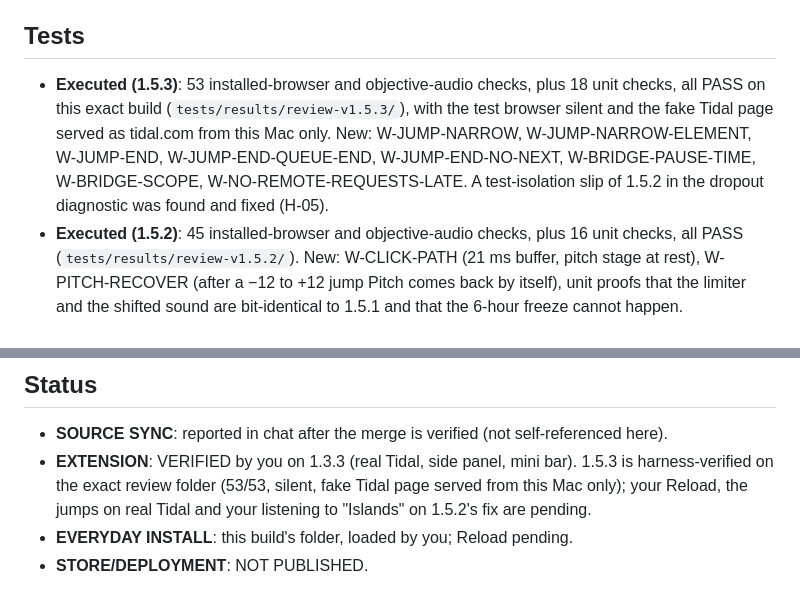
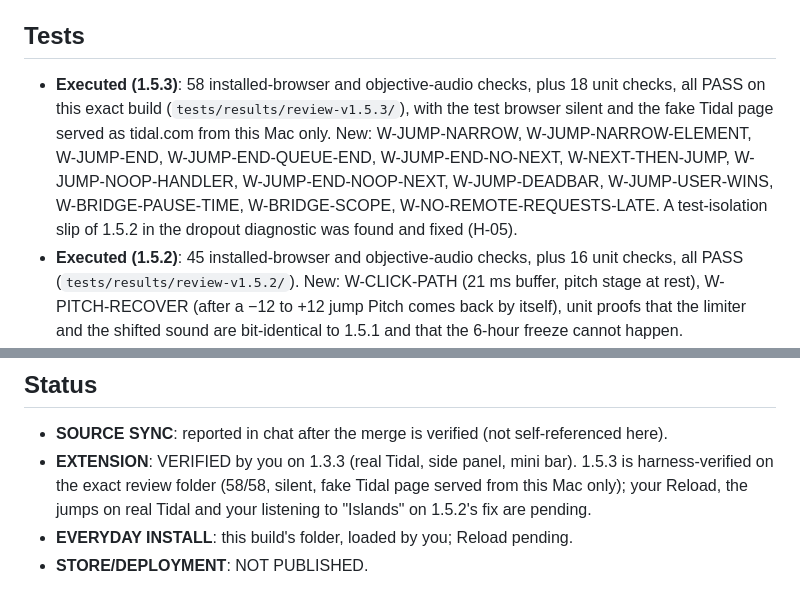
Before and after one commit to cornishandy/tidal-miniplayer-extension, a Markdown page: REVIEW_READY.md, 2 parts joined by grey strips. GitHub-like rendering.

```diff
--- a/REVIEW_READY.md
+++ b/REVIEW_READY.md
@@ -81,7 +81,7 @@ The modes are engine settings, not preset values: they stay as you set them whic
 
 ## Tests
 
-- **Executed (1.5.3)**: 53 installed-browser and objective-audio checks, plus 18 unit checks, all PASS on this exact build (`tests/results/review-v1.5.3/`), with the test browser silent and the fake Tidal page served as tidal.com from this Mac only. New: W-JUMP-NARROW, W-JUMP-NARROW-ELEMENT, W-JUMP-END, W-JUMP-END-QUEUE-END, W-JUMP-END-NO-NEXT, W-BRIDGE-PAUSE-TIME, W-BRIDGE-SCOPE, W-NO-REMOTE-REQUESTS-LATE. A test-isolation slip of 1.5.2 in the dropout diagnostic was found and fixed (H-05).
+- **Executed (1.5.3)**: 58 installed-browser and objective-audio checks, plus 18 unit checks, all PASS on this exact build (`tests/results/review-v1.5.3/`), with the test browser silent and the fake Tidal page served as tidal.com from this Mac only. New: W-JUMP-NARROW, W-JUMP-NARROW-ELEMENT, W-JUMP-END, W-JUMP-END-QUEUE-END, W-JUMP-END-NO-NEXT, W-NEXT-THEN-JUMP, W-JUMP-NOOP-HANDLER, W-JUMP-END-NOOP-NEXT, W-JUMP-DEADBAR, W-JUMP-USER-WINS, W-BRIDGE-PAUSE-TIME, W-BRIDGE-SCOPE, W-NO-REMOTE-REQUESTS-LATE. A test-isolation slip of 1.5.2 in the dropout diagnostic was found and fixed (H-05).
 - **Executed (1.5.2)**: 45 installed-browser and objective-audio checks, plus 16 unit checks, all PASS (`tests/results/review-v1.5.2/`). New: W-CLICK-PATH (21 ms buffer, pitch stage at rest), W-PITCH-RECOVER (after a −12 to +12 jump Pitch comes back by itself), unit proofs that the limiter and the shifted sound are bit-identical to 1.5.1 and that the 6-hour freeze cannot happen.
 - **Diagnostics** (not in the regular run): the stall series and two 10-minute runs without a loop (0 gaps, 0 dropouts on both versions).
 - **Not run (your ears)**: the track you reported, and the open listening items below.
@@ -104,6 +104,6 @@ Up to about 50 ms more delay since 1.5.2, about 35 to 60 ms in all by Chrome's f
 ## Status
 
 - **SOURCE SYNC**: reported in chat after the merge is verified (not self-referenced here).
-- **EXTENSION**: VERIFIED by you on 1.3.3 (real Tidal, side panel, mini bar). 1.5.3 is harness-verified on the exact review folder (53/53, silent, fake Tidal page served from this Mac only); your Reload, the jumps on real Tidal and your listening to "Islands" on 1.5.2's fix are pending.
+- **EXTENSION**: VERIFIED by you on 1.3.3 (real Tidal, side panel, mini bar). 1.5.3 is harness-verified on the exact review folder (58/58, silent, fake Tidal page served from this Mac only); your Reload, the jumps on real Tidal and your listening to "Islands" on 1.5.2's fix are pending.
 - **EVERYDAY INSTALL**: this build's folder, loaded by you; Reload pending.
 - **STORE/DEPLOYMENT**: NOT PUBLISHED.
```
Also changed, not shown: docs/DESIGN_DECISIONS.md (+2 -2 lines), docs/PLAN_AND_ACCEPTANCE.md (+5 -0 lines).
